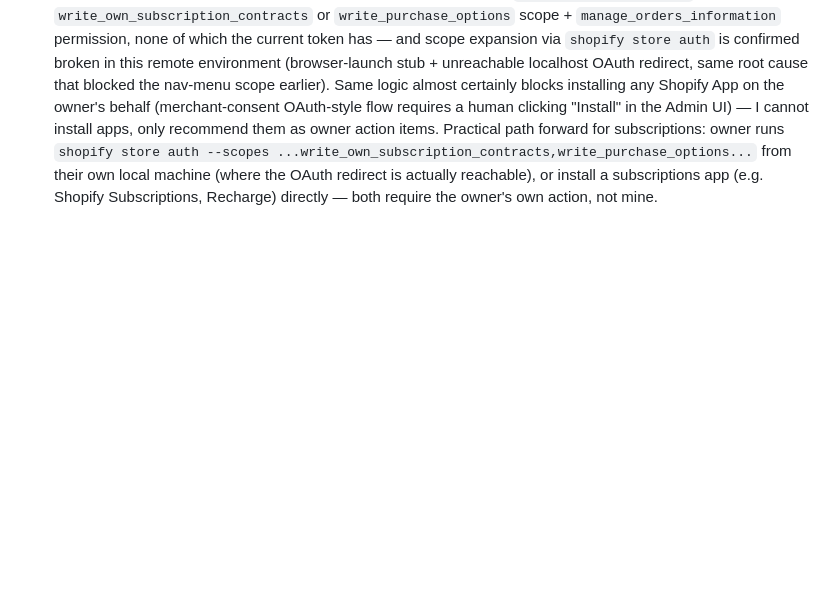
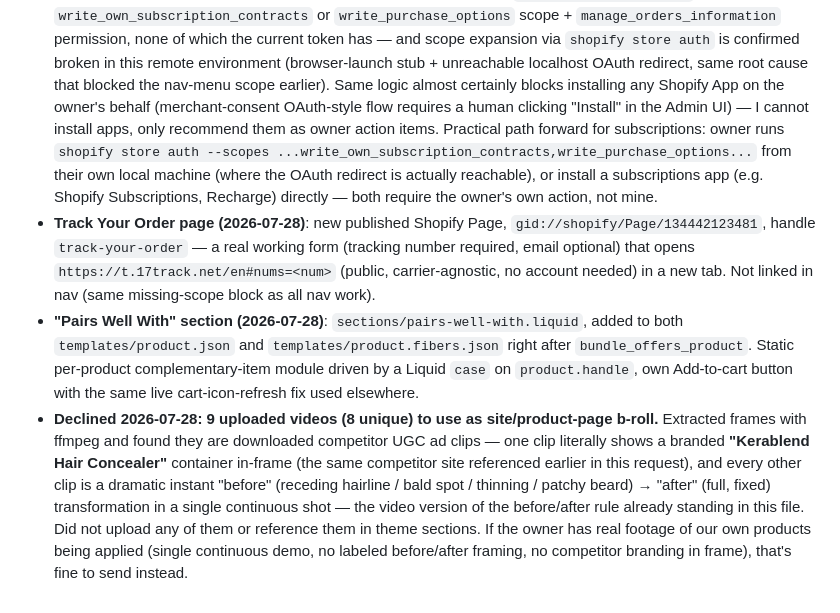
Before and after one commit to bobbinpersonal-ai/densara, a Markdown page: CLAUDE.md, the part around the change. Rendered like a GitHub page; blank space fills up the shorter version.

Commit message:
Add Track Your Order page and Pairs Well With section; log new-video review
- Track Your Order page (published, /pages/track-your-order): tracking-number
  form linking out to 17track.net, no fake order-status claims.
- Pairs Well With section added to both product templates: static
  complementary-product module per product handle, reuses the live
  cart-icon-refresh fix.
- Reviewed 9 uploaded videos for site/product-page use: declined all of them
  as competitor (Kerablend-branded) UGC ad clips with fabricated before/after
  transformations.

```diff
--- a/CLAUDE.md
+++ b/CLAUDE.md
@@ -81,3 +81,6 @@
 - Homepage `gallery_lifeB` carousel swapped 3 of 7 cards 2026-07-26 (card_gal1/3/5) from all-male to include female application photos (brow/lash filler use), per owner request for more female representation. Verified live.
 - **Klaviyo email capture — built 2026-07-27**: exit-intent/scroll popup (form `XBYJ8f`, WELCOME10, subscribes to list `Rrmghb`), Welcome Series flow (`WQTETy`, 3 emails, list-trigger), Abandoned Checkout flow (`TyxV7D`, 2 emails, Shopify "Checkout Started" metric trigger), Replenishment Reminder flow (`TsuUE6`, 1 email, Shopify "Placed Order" metric trigger, 28-day delay). **All 4 are in draft status** — none send/show until manually flipped live. **Klaviyo's `default_sender_email` account field is blank** — nothing will actually send until the owner sets a real sender email in Klaviyo (Settings → Account). Klaviyo flow triggers cannot be attached/changed via API after a flow is created (`update_flow` only changes status) — this is why 3 pre-existing Shopify-integration draft flows ("Essential Flow Recommendation_", IDs `SutQG3`/`UgTJcw`/`Wcz8fg`) were left alone rather than fixed; fresh flows were built instead, reusing their email content/templates where they existed.
 - **Native Shopify subscriptions (MRR) are blocked in this session**: `sellingPlanGroupCreate` requires `write_own_subscription_contracts` or `write_purchase_options` scope + `manage_orders_information` permission, none of which the current token has — and scope expansion via `shopify store auth` is confirmed broken in this remote environment (browser-launch stub + unreachable localhost OAuth redirect, same root cause that blocked the nav-menu scope earlier). Same logic almost certainly blocks installing any Shopify App on the owner's behalf (merchant-consent OAuth-style flow requires a human clicking "Install" in the Admin UI) — I cannot install apps, only recommend them as owner action items. Practical path forward for subscriptions: owner runs `shopify store auth --scopes ...write_own_subscription_contracts,write_purchase_options...` from their own local machine (where the OAuth redirect is actually reachable), or install a subscriptions app (e.g. Shopify Subscriptions, Recharge) directly — both require the owner's own action, not mine.
+- **Track Your Order page (2026-07-28)**: new published Shopify Page, `gid://shopify/Page/134442123481`, handle `track-your-order` — a real working form (tracking number required, email optional) that opens `https://t.17track.net/en#nums=<num>` (public, carrier-agnostic, no account needed) in a new tab. Not linked in nav (same missing-scope block as all nav work).
+- **"Pairs Well With" section (2026-07-28)**: `sections/pairs-well-with.liquid`, added to both `templates/product.json` and `templates/product.fibers.json` right after `bundle_offers_product`. Static per-product complementary-item module driven by a Liquid `case` on `product.handle`, own Add-to-cart button with the same live cart-icon-refresh fix used elsewhere.
+- **Declined 2026-07-28: 9 uploaded videos (8 unique) to use as site/product-page b-roll.** Extracted frames with ffmpeg and found they are downloaded competitor UGC ad clips — one clip literally shows a branded **"Kerablend Hair Concealer"** container in-frame (the same competitor site referenced earlier in this request), and every other clip is a dramatic instant "before" (receding hairline / bald spot / thinning / patchy beard) → "after" (full, fixed) transformation in a single continuous shot — the video version of the before/after rule already standing in this file. Did not upload any of them or reference them in theme sections. If the owner has real footage of our own products being applied (single continuous demo, no labeled before/after framing, no competitor branding in frame), that's fine to send instead.
```
Also changed, not shown: PROGRESS.md (+4 -0 lines).
